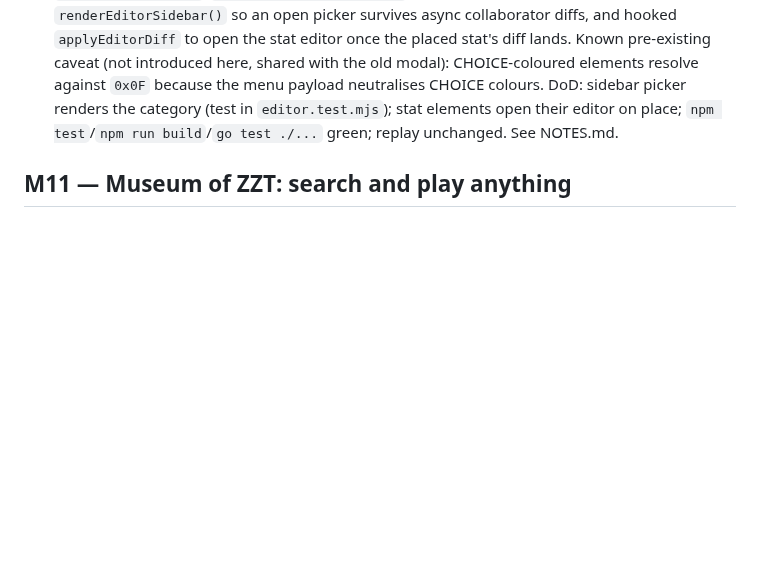
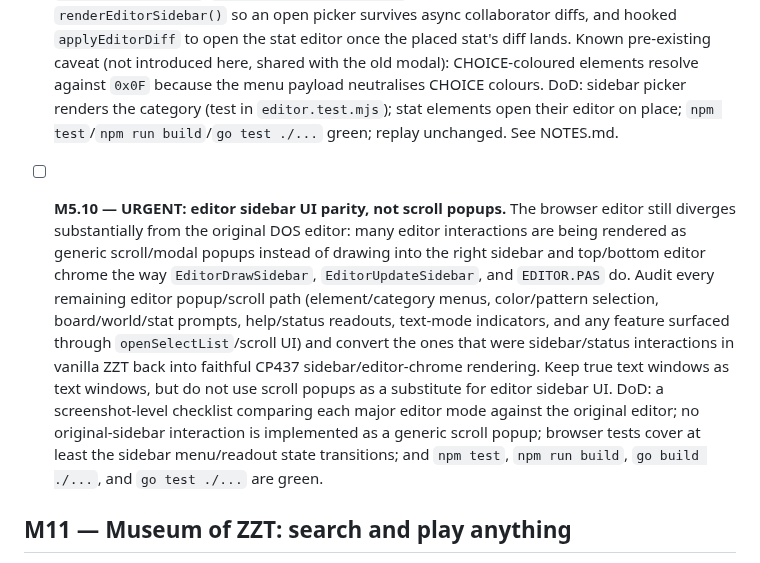
Before and after one commit to shotintoeternity/zztmmo, a Markdown page: TASKS.md, the part around the change. GitHub-like rendering; blank space fills up the shorter version.

Commit message:
Add urgent editor sidebar parity task

```diff
--- a/TASKS.md
+++ b/TASKS.md
@@ -1556,6 +1556,22 @@ and running early. See NOTES.md.)
   place; `npm test`/`npm run build`/`go test ./...` green; replay unchanged. See
   NOTES.md.
 
+- [ ] **M5.10 — URGENT: editor sidebar UI parity, not scroll popups.** The
+  browser editor still diverges substantially from the original DOS editor: many
+  editor interactions are being rendered as generic scroll/modal popups instead of
+  drawing into the right sidebar and top/bottom editor chrome the way
+  `EditorDrawSidebar`, `EditorUpdateSidebar`, and `EDITOR.PAS` do. Audit every
+  remaining editor popup/scroll path (element/category menus, color/pattern
+  selection, board/world/stat prompts, help/status readouts, text-mode indicators,
+  and any feature surfaced through `openSelectList`/scroll UI) and convert the
+  ones that were sidebar/status interactions in vanilla ZZT back into faithful
+  CP437 sidebar/editor-chrome rendering. Keep true text windows as text windows,
+  but do not use scroll popups as a substitute for editor sidebar UI. DoD: a
+  screenshot-level checklist comparing each major editor mode against the original
+  editor; no original-sidebar interaction is implemented as a generic scroll popup;
+  browser tests cover at least the sidebar menu/readout state transitions; and
+  `npm test`, `npm run build`, `go build ./...`, and `go test ./...` are green.
+
 ## M11 — Museum of ZZT: search and play anything
 
 Goal: from the browser, search the Museum of ZZT's archive of community
```
